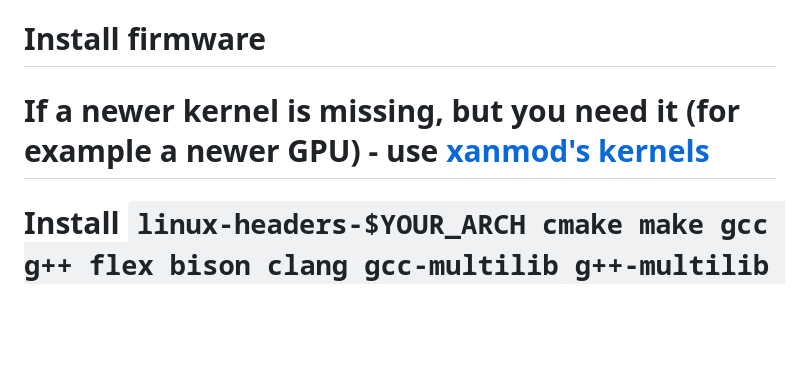
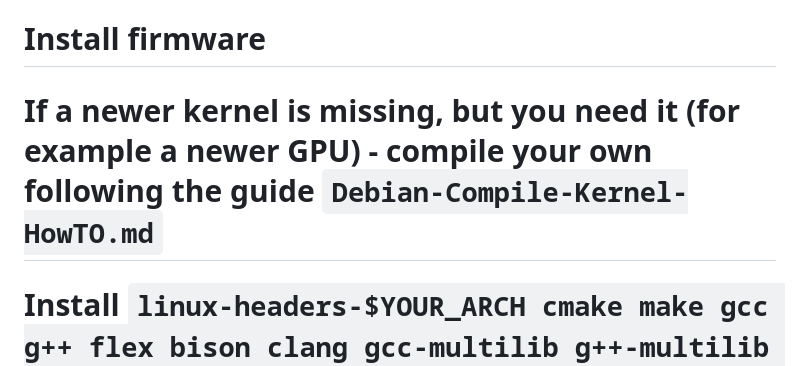
Before and after one commit to AleksandarBayrev/general-linux-fixes, a Markdown page: Debian-Testing-HowTO.md, the part around the change. Rendered like a GitHub page; blank space fills up the shorter version.

```diff
--- a/Debian-Testing-HowTO.md
+++ b/Debian-Testing-HowTO.md
@@ -35,7 +35,7 @@ deb-src http://security.debian.org/debian-security/ testing-security main contri
 # IMPORTANT!!! - Upgrade system with `sudo apt full-upgrade`
 # IMPORTANT!!! - Upgrading the system from testing branch should be done one release at a time. Example - current testing branch is pointing to `trixie` (Debian 13), if let's say you were running testing branch from `buster` at that time -> what you should do is this: upgrade `buster` to `bullseye` and then point `bullseye` to `bookworm`, and then point `bookworm` to `testing` (which is actually `trixie` at the time of writing the tutorial). More info here -> [https://www.debian.org/releases/](https://www.debian.org/releases/). Check current codename with `lsb_release -a`, sample output will be: `Codename: trixie`
 # Install firmware
-# If a newer kernel is missing, but you need it (for example a newer GPU) - use [xanmod's kernels](https://xanmod.org/)
+# If a newer kernel is missing, but you need it (for example a newer GPU) - compile your own following the guide `Debian-Compile-Kernel-HowTO.md`
 # Install `linux-headers-$YOUR_ARCH cmake make gcc g++ flex bison clang gcc-multilib g++-multilib autoconf automake build-essential` for development purposes
 * Check `Linux-Firmware-For-Hardware.md`
 # Remove `orca` to prevent sound issues: `sudo apt remove orca && sudo apt purge orca && sudo apt autoremove`
```
Also changed, not shown: Debian-Stable-HowTO.md (+2 -2 lines).
